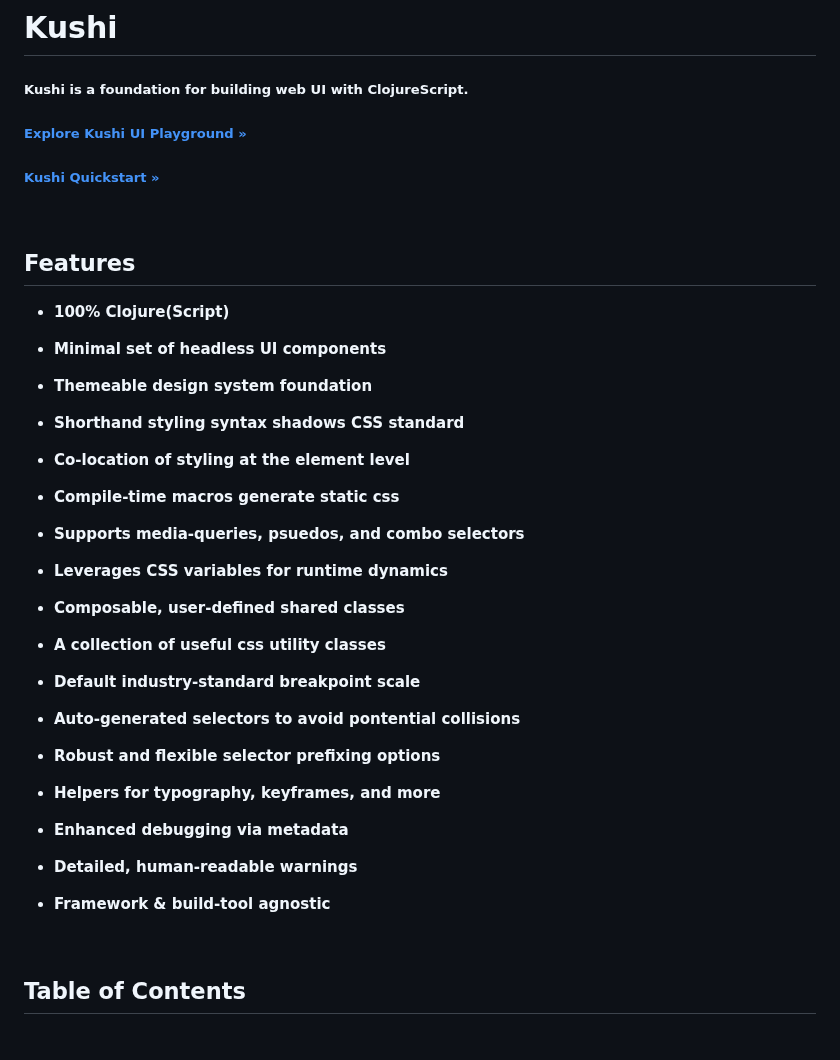
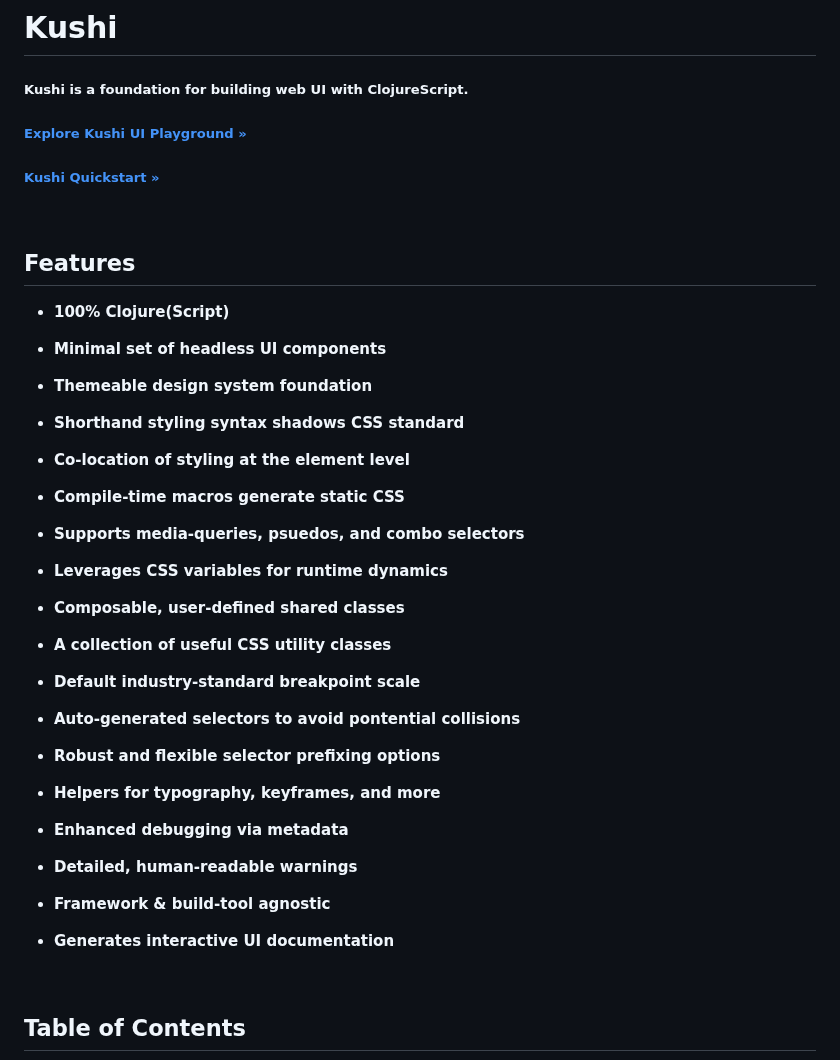
Before and after one commit to kushidesign/kushi, a Markdown page: README.md, the part around one of its changes. Rendered like a GitHub page; blank space fills up the shorter version.

```diff
--- a/README.md
+++ b/README.md
@@ -20,7 +20,7 @@
 
 - **Co-location of styling at the element level**
 
-- **Compile-time macros generate static css**
+- **Compile-time macros generate static CSS**
 
 - **Supports media-queries, psuedos, and combo selectors**
 
@@ -28,7 +28,7 @@
 
 - **Composable, user-defined shared classes**
 
-- **A collection of useful css utility classes**
+- **A collection of useful CSS utility classes**
 
 - **Default industry-standard breakpoint scale**
 
@@ -43,6 +43,8 @@
 - **Detailed, human-readable warnings**
 
 - **Framework & build-tool agnostic**
+
+- **Generates interactive UI documentation**
 
 
 
```
Also changed, not shown: other parts of README.md (+29 -12 lines).
